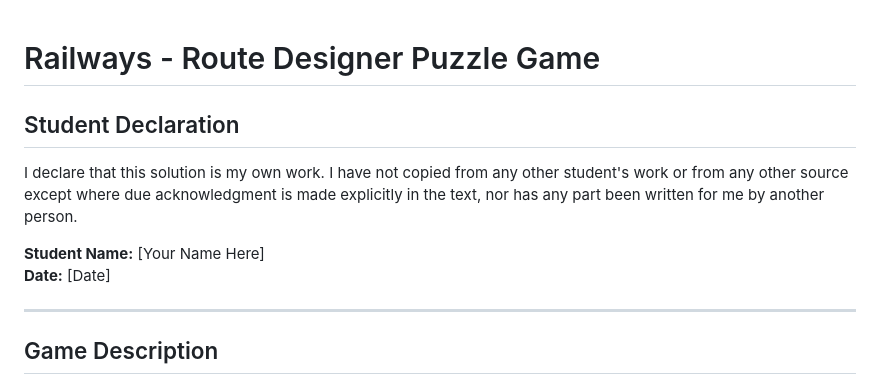
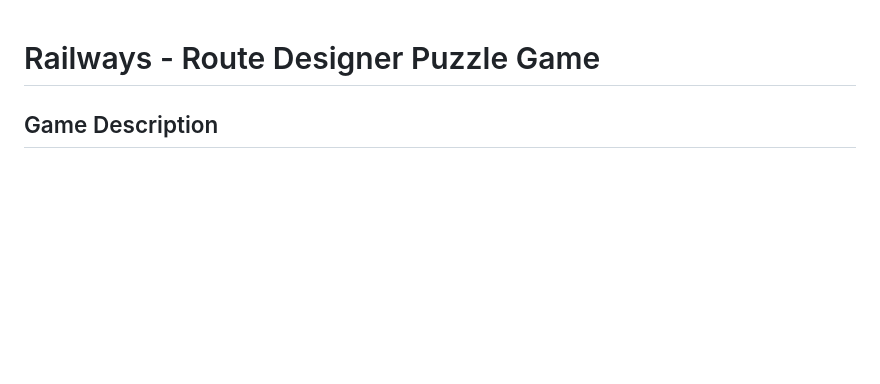
Before and after one commit to Udua-arch/Railway-Game, a Markdown page: README.md, the part around the change. Drawn GitHub-style; blank space fills up the shorter version.

Commit message:
Remove student declaration from README
Removed student declaration section from README.

```diff
--- a/README.md
+++ b/README.md
@@ -1,13 +1,4 @@
 # Railways - Route Designer Puzzle Game
-
-## Student Declaration
-
-I declare that this solution is my own work. I have not copied from any other student's work or from any other source except where due acknowledgment is made explicitly in the text, nor has any part been written for me by another person.
-
-**Student Name:** [Your Name Here]
-**Date:** [Date]
-
----
 
 ## Game Description
 
```
